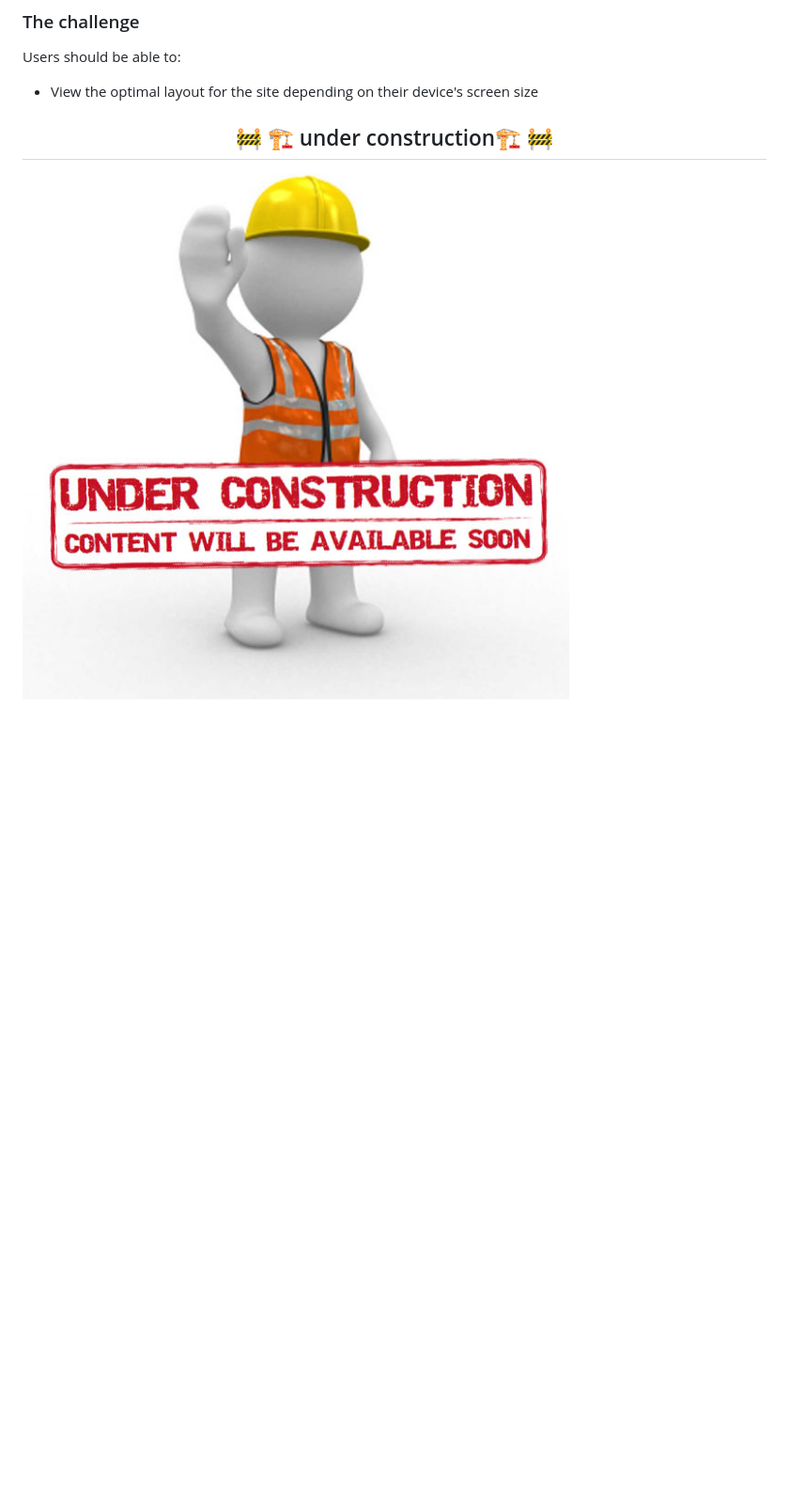
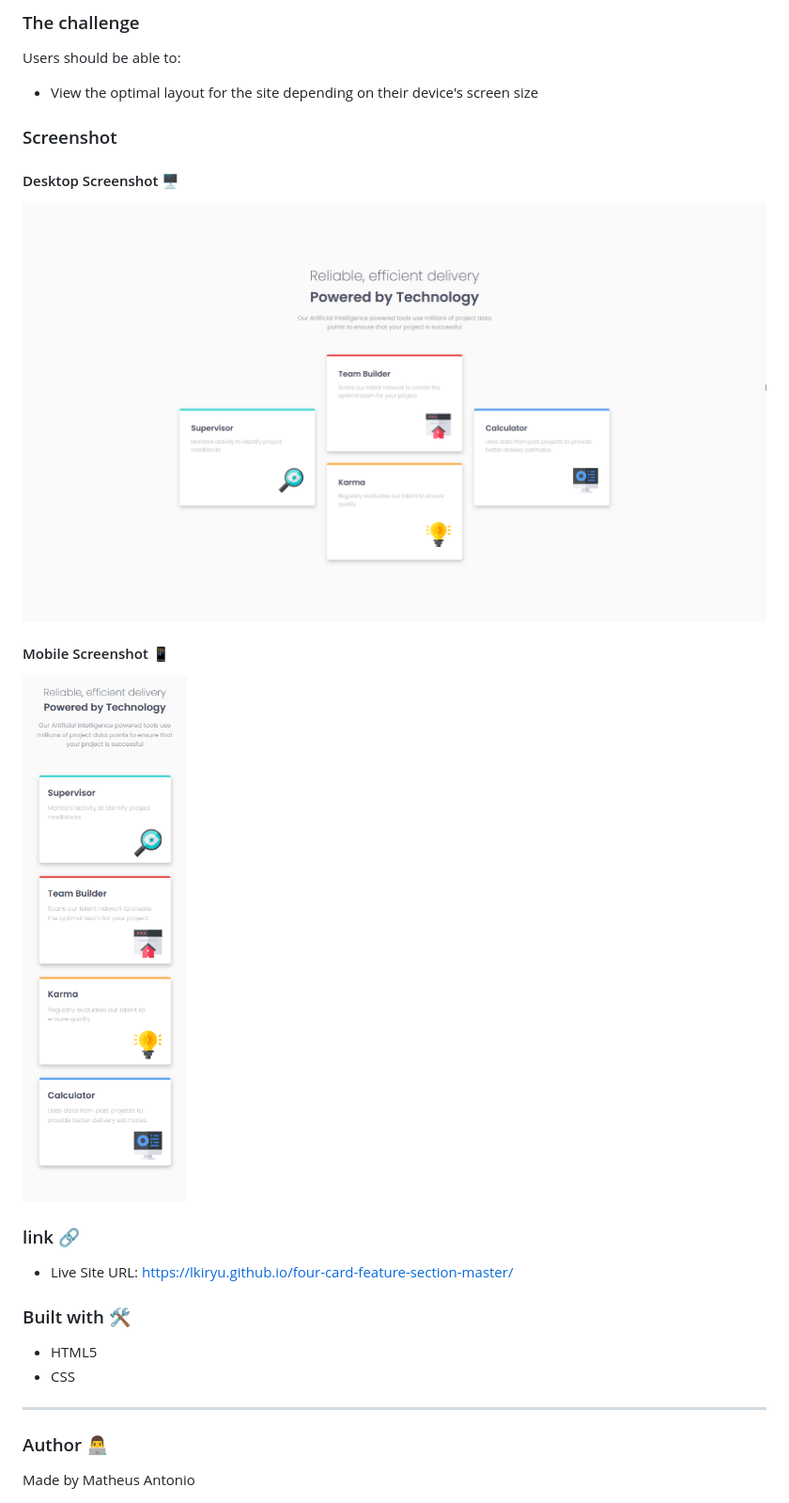
Before and after one commit to DarkPsycho0/four-card-feature-section, a Markdown page: README.md, the part around the change. Shown: that part at 94% size. GitHub-like rendering; pictures changed too: src/images/desktop-screenshot.png (added), src/images/mobile-screenshot.png (added); blank space fills up the shorter version.

Commit message:
responsivo pronto

```diff
--- a/README.md
+++ b/README.md
@@ -10,7 +10,23 @@ Users should be able to:
 
 - View the optimal layout for the site depending on their device's screen size
 
-<h2 align="center">
-    🚧 🏗️ under construction🏗️ 🚧
-</h2>
-<img src="./src/images/Page_Under_Construction.png">
+### Screenshot
+
+#### Desktop Screenshot 🖥️
+
+<img src="./src/images/desktop-screenshot.png">
+
+#### Mobile Screenshot 📱
+
+<img src="./src/images/mobile-screenshot.png">
+
+### link 🔗
+
+- Live Site URL: https://lkiryu.github.io/four-card-feature-section-master/
+
+### Built with 🛠️
+- HTML5
+- CSS
+---
+### Author 👨‍💻
+ Made by Matheus Antonio
```
